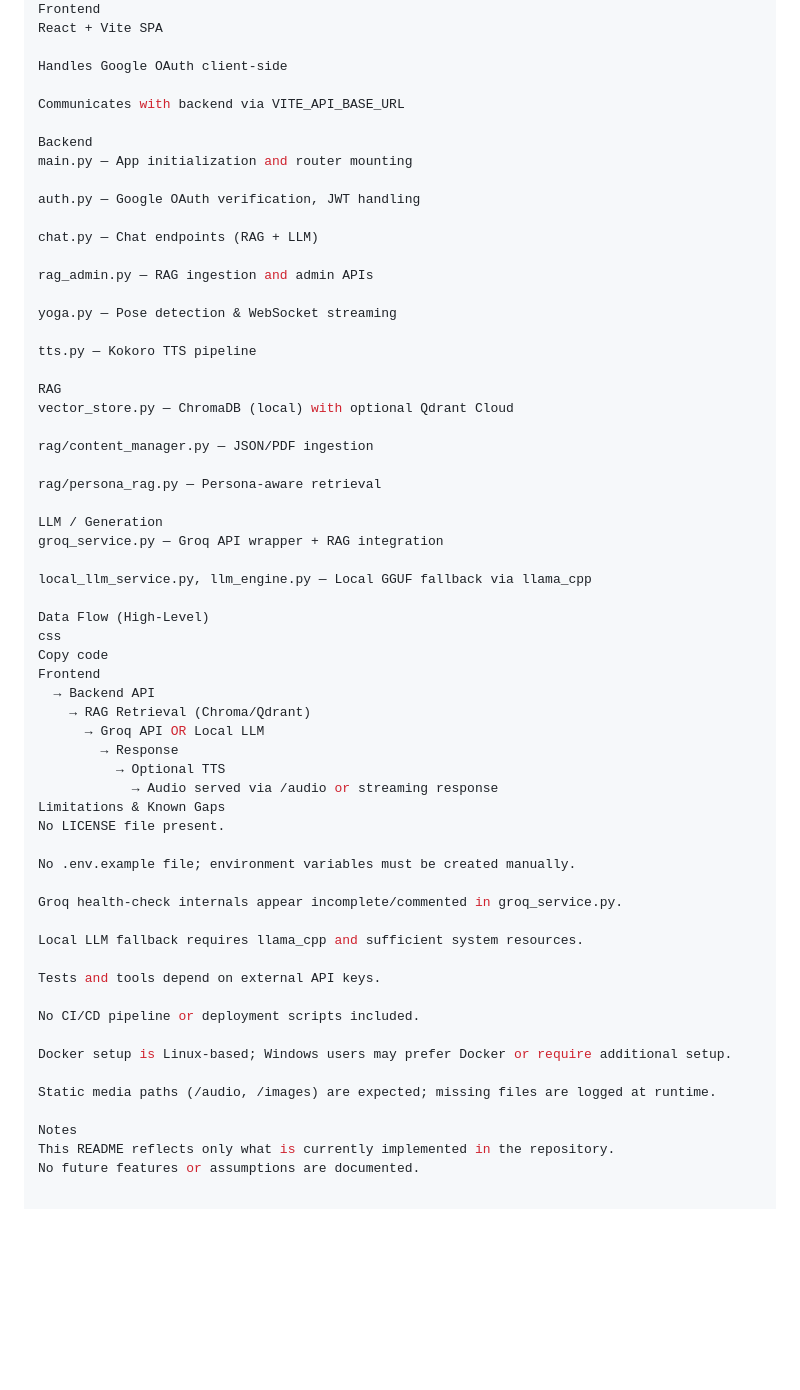
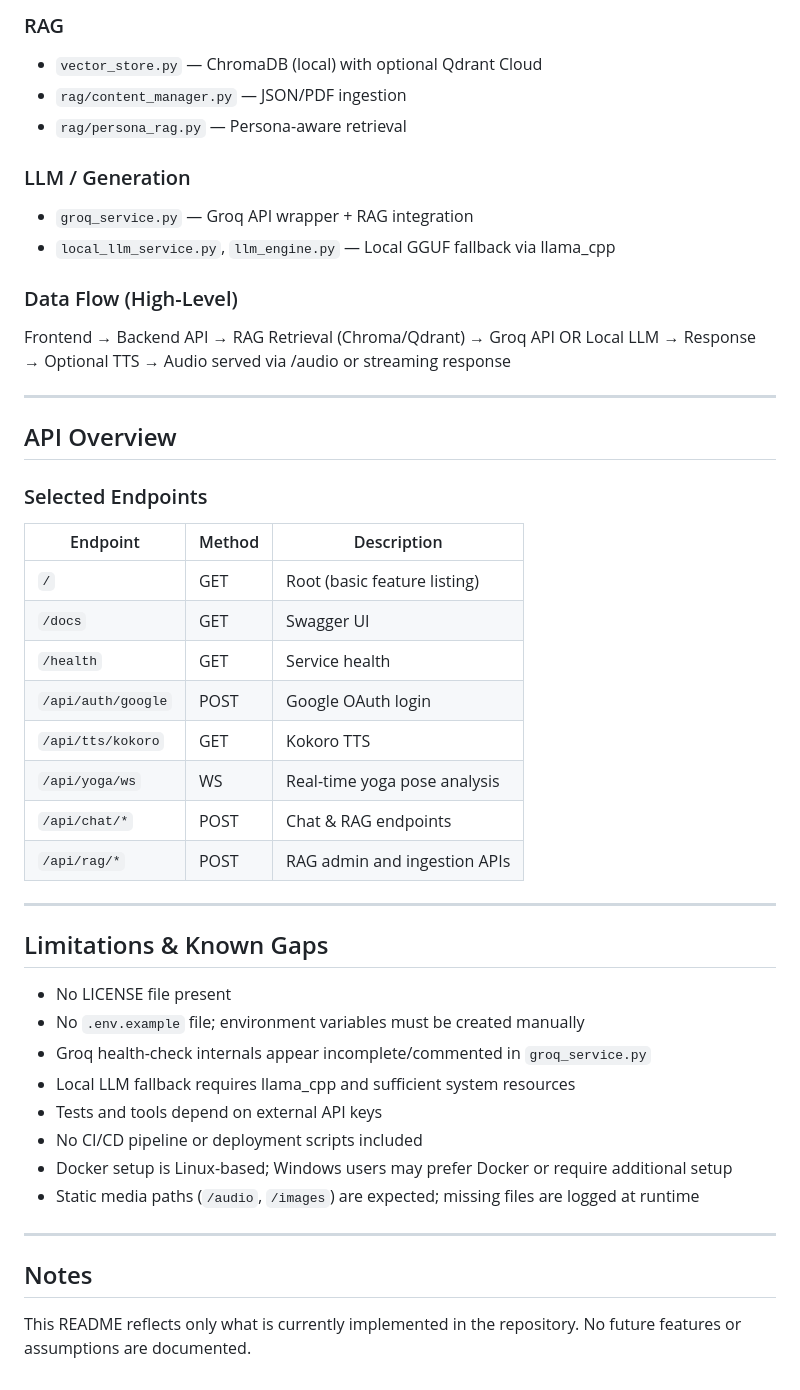
Before and after one commit to PrathamKSrivastav/DeepShiva-tourism, a Markdown page: README.md, the part around one of its changes. Rendered like a GitHub page; blank space fills up the shorter version.

Commit message:
Refactor README for better structure and readability
Updated README to improve formatting and clarity.

```diff
--- a/README.md
+++ b/README.md
@@ -158,62 +184,58 @@ Architecture
+### RAG
+
+- `vector_store.py` — ChromaDB (local) with optional Qdrant Cloud
+- `rag/content_manager.py` — JSON/PDF ingestion
+- `rag/persona_rag.py` — Persona-aware retrieval
+
+### LLM / Generation
+
+- `groq_service.py` — Groq API wrapper + RAG integration
+- `local_llm_service.py`, `llm_engine.py` — Local GGUF fallback via llama_cpp
+
+### Data Flow (High-Level)
+
 Frontend
-React + Vite SPA
+→ Backend API
+→ RAG Retrieval (Chroma/Qdrant)
+→ Groq API OR Local LLM
+→ Response
+→ Optional TTS
+→ Audio served via /audio or streaming response
 
-Handles Google OAuth client-side
 
-Communicates with backend via VITE_API_BASE_URL
 
-Backend
-main.py — App initialization and router mounting
+---
 
-auth.py — Google OAuth verification, JWT handling
+## API Overview
 
-chat.py — Chat endpoints (RAG + LLM)
+### Selected Endpoints
 
-rag_admin.py — RAG ingestion and admin APIs
+| Endpoint | Method | Description |
+|----------|--------|-------------|
+| `/` | GET | Root (basic feature listing) |
+| `/docs` | GET | Swagger UI |
+| `/health` | GET | Service health |
+| `/api/auth/google` | POST | Google OAuth login |
+| `/api/tts/kokoro` | GET | Kokoro TTS |
+| `/api/yoga/ws` | WS | Real-time yoga pose analysis |
+| `/api/chat/*` | POST | Chat & RAG endpoints |
+| `/api/rag/*` | POST | RAG admin and ingestion APIs |
 
-yoga.py — Pose detection & WebSocket streaming
+---
 
-tts.py — Kokoro TTS pipeline
+## Limitations & Known Gaps
 
-RAG
-vector_store.py — ChromaDB (local) with optional Qdrant Cloud
+- No LICENSE file present
+- No `.env.example` file; environment variables must be created manually
+- Groq health-check internals appear incomplete/commented in `groq_service.py`
+- Local LLM fallback requires llama_cpp and sufficient system resources
+- Tests and tools depend on external API keys
+- No CI/CD pipeline or deployment scripts included
+- Docker setup is Linux-based; Windows users may prefer Docker or require additional setup
+- Static media paths (`/audio`, `/images`) are expected; missing files are logged at runtime
 
-rag/content_manager.py — JSON/PDF ingestion
+---
 
-rag/persona_rag.py — Persona-aware retrieval
+## Notes
 
-LLM / Generation
-groq_service.py — Groq API wrapper + RAG integration
-
-local_llm_service.py, llm_engine.py — Local GGUF fallback via llama_cpp
-
-Data Flow (High-Level)
-css
-Copy code
-Frontend
-  → Backend API
-    → RAG Retrieval (Chroma/Qdrant)
-      → Groq API OR Local LLM
-        → Response
-          → Optional TTS
-            → Audio served via /audio or streaming response
-Limitations & Known Gaps
-No LICENSE file present.
-
-No .env.example file; environment variables must be created manually.
-
-Groq health-check internals appear incomplete/commented in groq_service.py.
-
-Local LLM fallback requires llama_cpp and sufficient system resources.
-
-Tests and tools depend on external API keys.
-
-No CI/CD pipeline or deployment scripts included.
-
-Docker setup is Linux-based; Windows users may prefer Docker or require additional setup.
-
-Static media paths (/audio, /images) are expected; missing files are logged at runtime.
-
-Notes
-This README reflects only what is currently implemented in the repository.
-No future features or assumptions are documented.
+This README reflects only what is currently implemented in the repository. No future features or assumptions are documented.
```
Also changed, not shown: other parts of README.md (+120 -94 lines).
